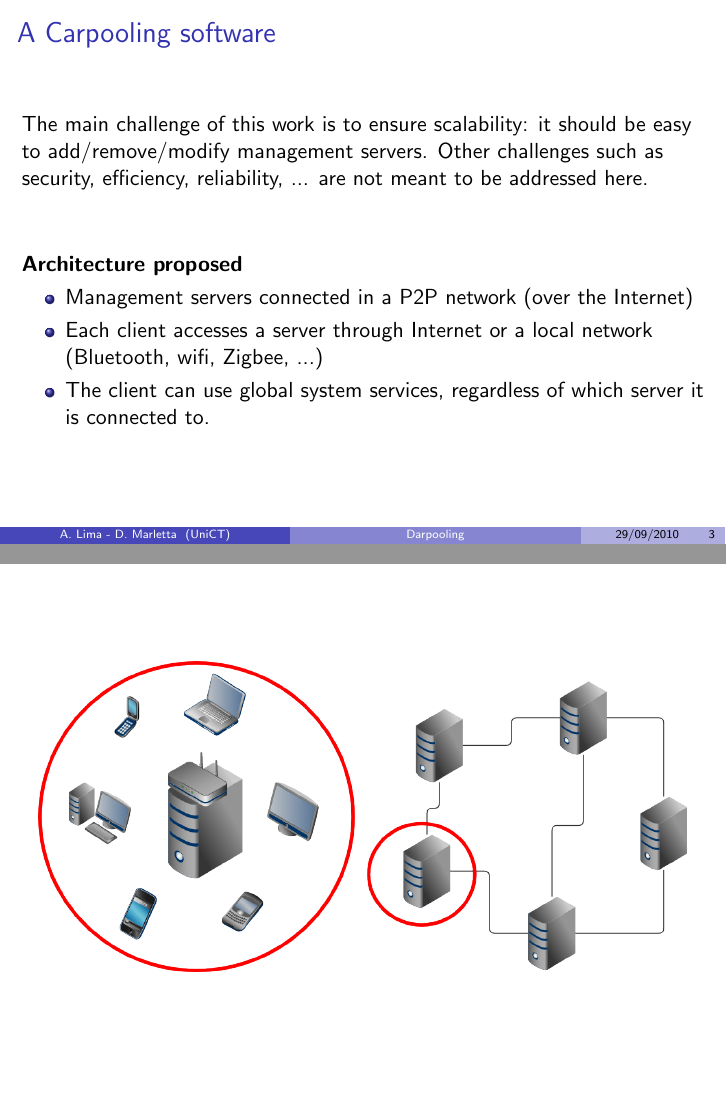
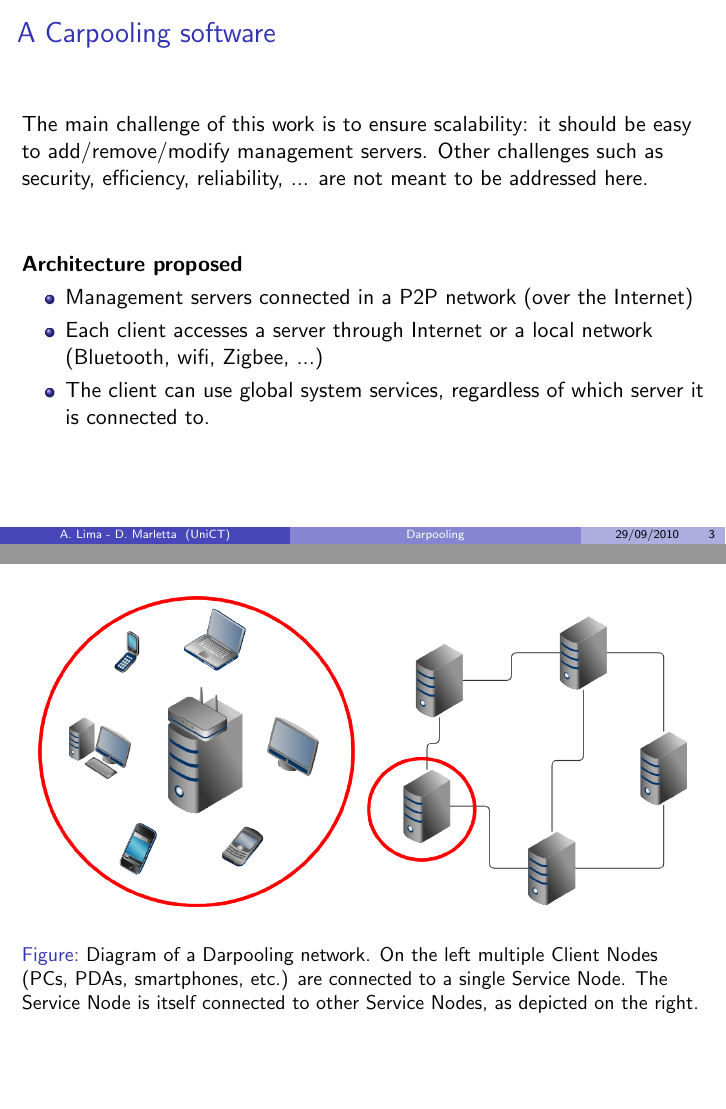
Before and after one commit to themiurgo/darpooling, LaTeX slides (docs/pres.tex): pages 3 and 4 of 4, joined at a grey line. Compiled offline with pdfLaTeX.

Commit message:
Added caption to diagram

```diff
--- a/docs/pres.tex
+++ b/docs/pres.tex
@@ -129,9 +129,18 @@ connected to.
 \end{frame}
 
 \begin{frame}[plain]
+\begin{figure}
 \begin{center}
 \includegraphics[width=0.95\textwidth]{img/darpooling.png}
 \end{center}
+\begin{flushleft}
+\caption{Diagram of a Darpooling network. On the left multiple Client Nodes
+(PCs, PDAs, smartphones, etc.) are connected to a single Service Node.
+The Service
+Node is itself connected to other Service Nodes, as depicted on the right.
+}
+\end{flushleft}
+\end{figure}
 \end{frame}
 
 \end{document}
```
